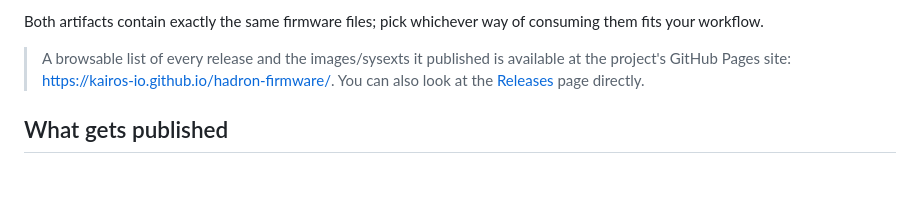
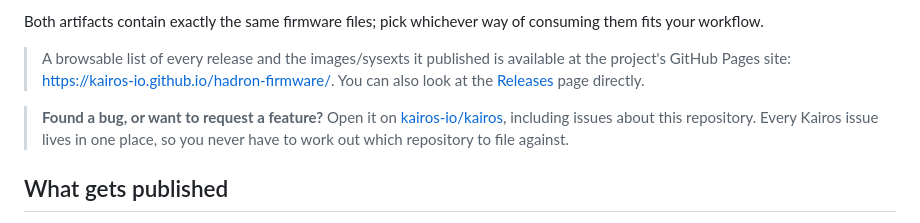
Before and after one commit to kairos-io/hadron-firmware, a Markdown page: README.md, the part around the change. Rendered like a GitHub page; blank space fills up the shorter version.

Commit message:
docs: point bug reports at kairos-io/kairos (#30)
Every Kairos issue now lives in one place. Adds the same reporting
pointer already used on AuroraBoot, hadron and kairos-docs.

Refs kairos-io/kairos#4364


Co-developed-by: Claude Sonnet 5 <noreply@anthropic.com>

Signed-off-by: Mauro Morales <contact@mauromorales.com>
Co-authored-by: Mauro Morales <contact@mauromorales.com>

```diff
--- a/README.md
+++ b/README.md
@@ -23,6 +23,11 @@ consuming them fits your workflow.
 > available at the project's GitHub Pages site:
 > <https://kairos-io.github.io/hadron-firmware/>. You can also look at the
 > [Releases](https://github.com/kairos-io/hadron-firmware/releases) page directly.
+
+> **Found a bug, or want to request a feature?** Open it on
+> [kairos-io/kairos](https://github.com/kairos-io/kairos/issues), including
+> issues about this repository. Every Kairos issue lives in one place, so you
+> never have to work out which repository to file against.
 
 ## What gets published
 
```
